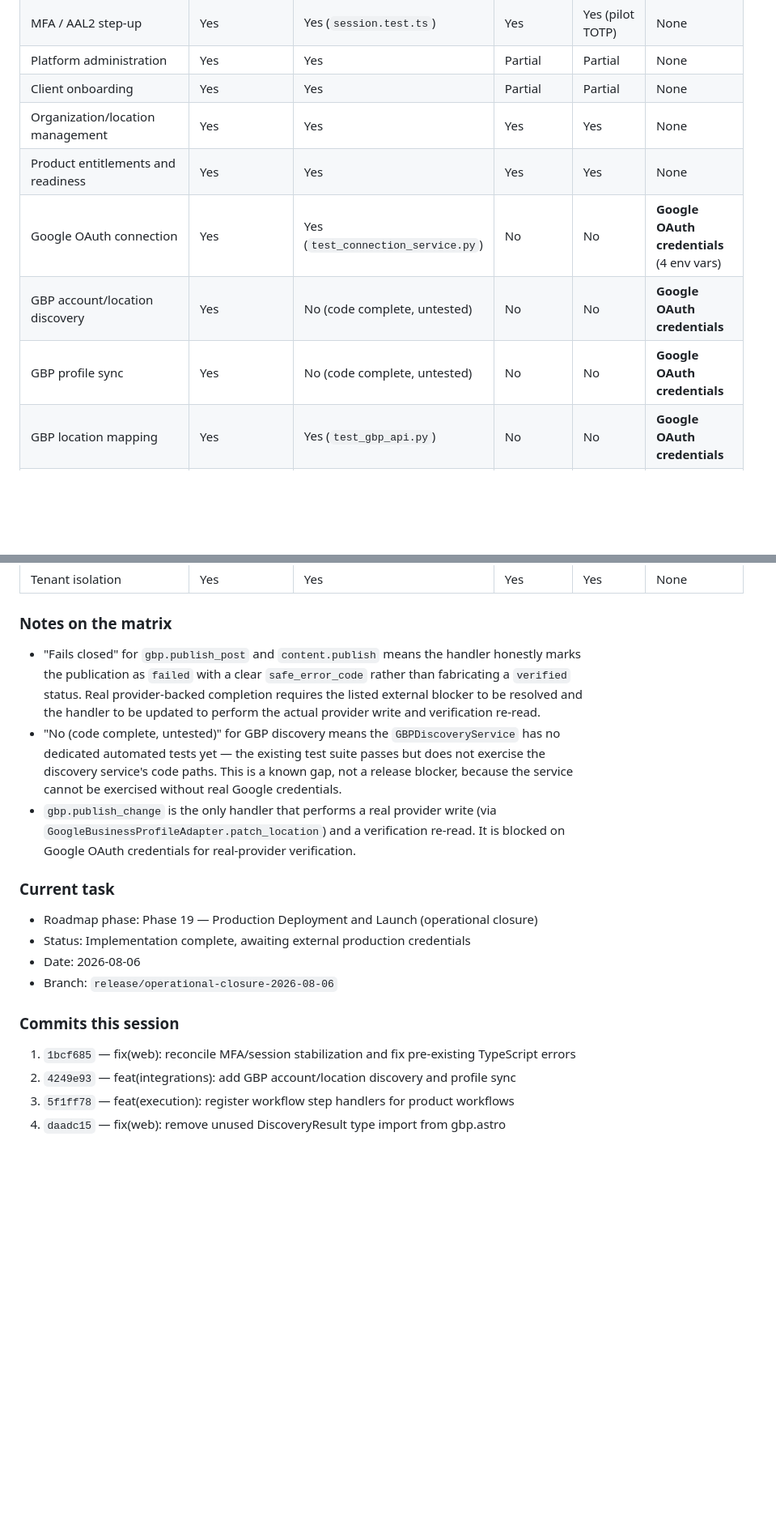
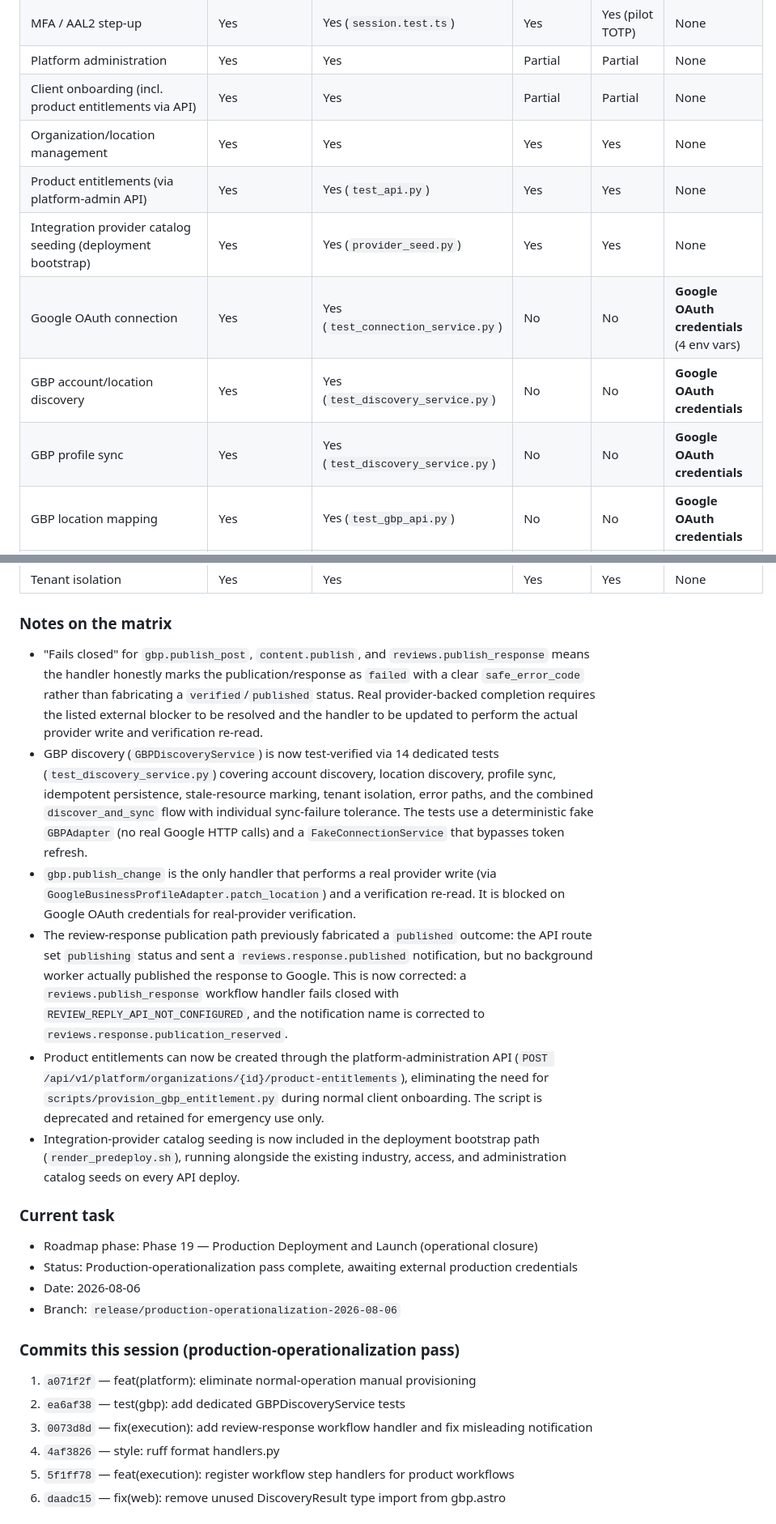
Before and after one commit to LilosG/lilos-platform, a Markdown page: docs/IMPLEMENTATION-STATUS.md, 2 parts joined by grey strips. Shown at 81% size. Drawn GitHub-style; blank space fills up the shorter version.

Commit message:
docs: update implementation-status matrix for production-operationalization pass
- GBP discovery now test-verified (14 dedicated tests)
- Reviews publish-response handler added (fails closed)
- Product entitlements creatable via platform-admin API
- Integration-provider seeding in deployment bootstrap
- Corrected notification name (publication_reserved, not published)
- Updated commits list for this session

```diff
--- a/docs/IMPLEMENTATION-STATUS.md
+++ b/docs/IMPLEMENTATION-STATUS.md
@@ -16,12 +16,13 @@ The matrix below distinguishes five orthogonal states for each capability:
 | Authentication (Supabase email/password) | Yes | Yes | Yes (pilot sign-in) | Yes | None |
 | MFA / AAL2 step-up | Yes | Yes (`session.test.ts`) | Yes | Yes (pilot TOTP) | None |
 | Platform administration | Yes | Yes | Partial | Partial | None |
-| Client onboarding | Yes | Yes | Partial | Partial | None |
+| Client onboarding (incl. product entitlements via API) | Yes | Yes | Partial | Partial | None |
 | Organization/location management | Yes | Yes | Yes | Yes | None |
-| Product entitlements and readiness | Yes | Yes | Yes | Yes | None |
+| Product entitlements (via platform-admin API) | Yes | Yes (`test_api.py`) | Yes | Yes | None |
+| Integration provider catalog seeding (deployment bootstrap) | Yes | Yes (`provider_seed.py`) | Yes | Yes | None |
 | Google OAuth connection | Yes | Yes (`test_connection_service.py`) | No | No | **Google OAuth credentials** (4 env vars) |
-| GBP account/location discovery | Yes | No (code complete, untested) | No | No | **Google OAuth credentials** |
-| GBP profile sync | Yes | No (code complete, untested) | No | No | **Google OAuth credentials** |
+| GBP account/location discovery | Yes | Yes (`test_discovery_service.py`) | No | No | **Google OAuth credentials** |
+| GBP profile sync | Yes | Yes (`test_discovery_service.py`) | No | No | **Google OAuth credentials** |
 | GBP location mapping | Yes | Yes (`test_gbp_api.py`) | No | No | **Google OAuth credentials** |
 | GBP operations (hours, media, posts) | Yes | Yes (`test_gbp_operations_api.py`) | No | No | **Google OAuth credentials** |
 | GBP workflow execution (`gbp.publish_change`) | Yes | Yes (handler test) | No | No | **Google OAuth credentials** |
@@ -41,33 +43,53 @@ The matrix below distinguishes five orthogonal states for each capability:
 
 ### Notes on the matrix
 
-- "Fails closed" for `gbp.publish_post` and `content.publish` means the
-  handler honestly marks the publication as `failed` with a clear
-  `safe_error_code` rather than fabricating a `verified` status. Real
-  provider-backed completion requires the listed external blocker to be
-  resolved and the handler to be updated to perform the actual provider
-  write and verification re-read.
-- "No (code complete, untested)" for GBP discovery means the
-  `GBPDiscoveryService` has no dedicated automated tests yet — the existing
-  test suite passes but does not exercise the discovery service's code
-  paths. This is a known gap, not a release blocker, because the service
-  cannot be exercised without real Google credentials.
+- "Fails closed" for `gbp.publish_post`, `content.publish`, and
+  `reviews.publish_response` means the handler honestly marks the
+  publication/response as `failed` with a clear `safe_error_code` rather than
+  fabricating a `verified`/`published` status. Real provider-backed
+  completion requires the listed external blocker to be resolved and the
+  handler to be updated to perform the actual provider write and verification
+  re-read.
+- GBP discovery (`GBPDiscoveryService`) is now test-verified via 14 dedicated
+  tests (`test_discovery_service.py`) covering account discovery, location
+  discovery, profile sync, idempotent persistence, stale-resource marking,
+  tenant isolation, error paths, and the combined `discover_and_sync` flow
+  with individual sync-failure tolerance. The tests use a deterministic fake
+  `GBPAdapter` (no real Google HTTP calls) and a `FakeConnectionService` that
+  bypasses token refresh.
 - `gbp.publish_change` is the only handler that performs a real provider
   write (via `GoogleBusinessProfileAdapter.patch_location`) and a
   verification re-read. It is blocked on Google OAuth credentials for
   real-provider verification.
+- The review-response publication path previously fabricated a `published`
+  outcome: the API route set `publishing` status and sent a
+  `reviews.response.published` notification, but no background worker actually
+  published the response to Google. This is now corrected: a
+  `reviews.publish_response` workflow handler fails closed with
+  `REVIEW_REPLY_API_NOT_CONFIGURED`, and the notification name is corrected to
+  `reviews.response.publication_reserved`.
+- Product entitlements can now be created through the platform-administration
+  API (`POST /api/v1/platform/organizations/{id}/product-entitlements`),
+  eliminating the need for `scripts/provision_gbp_entitlement.py` during normal
+  client onboarding. The script is deprecated and retained for emergency use
+  only.
+- Integration-provider catalog seeding is now included in the deployment
+  bootstrap path (`render_predeploy.sh`), running alongside the existing
+  industry, access, and administration catalog seeds on every API deploy.
 
 ### Current task
 
 - Roadmap phase: Phase 19 — Production Deployment and Launch (operational closure)
-- Status: Implementation complete, awaiting external production credentials
+- Status: Production-operationalization pass complete, awaiting external production credentials
 - Date: 2026-08-06
-- Branch: `release/operational-closure-2026-08-06`
+- Branch: `release/production-operationalization-2026-08-06`
 
-### Commits this session
+### Commits this session (production-operationalization pass)
 
-1. `1bcf685` — fix(web): reconcile MFA/session stabilization and fix pre-existing TypeScript errors
-2. `4249e93` — feat(integrations): add GBP account/location discovery and profile sync
+1. `a071f2f` — feat(platform): eliminate normal-operation manual provisioning
+2. `ea6af38` — test(gbp): add dedicated GBPDiscoveryService tests
+3. `0073d8d` — fix(execution): add review-response workflow handler and fix misleading notification
+4. `4af3826` — style: ruff format handlers.py
 3. `5f1ff78` — feat(execution): register workflow step handlers for product workflows
 4. `daadc15` — fix(web): remove unused DiscoveryResult type import from gbp.astro
 
```
Also changed, not shown: other parts of docs/IMPLEMENTATION-STATUS.md (+2 -1 lines).
